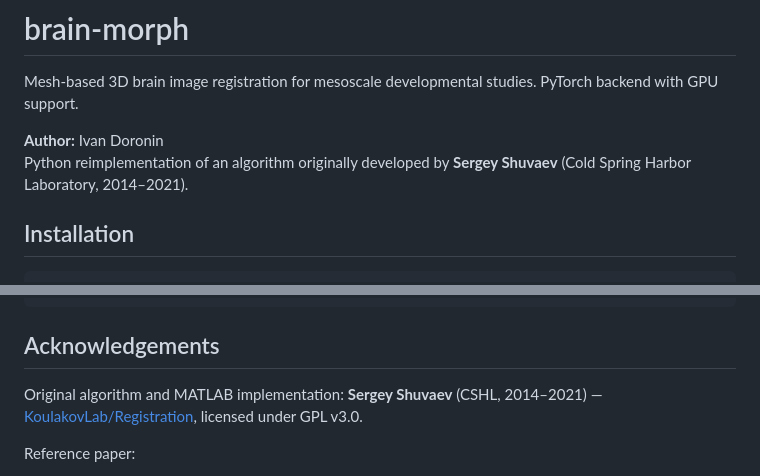
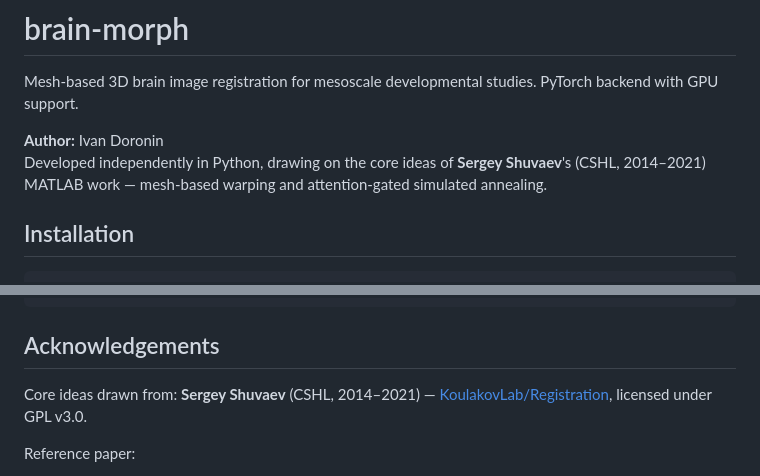
Before and after one commit to IADoronin/brain-morph, a Markdown page: README.md, 2 parts joined by grey strips. Rendered like a GitHub page.

Commit message:
README: replace 'reimplementation' with 'inspired by' framing

```diff
--- a/README.md
+++ b/README.md
@@ -4,8 +4,9 @@ Mesh-based 3D brain image registration for mesoscale developmental studies.
 PyTorch backend with GPU support.
 
 **Author:** Ivan Doronin
-Python reimplementation of an algorithm originally developed by
-**Sergey Shuvaev** (Cold Spring Harbor Laboratory, 2014–2021).
+Developed independently in Python, drawing on the core ideas of
+**Sergey Shuvaev**'s (CSHL, 2014–2021) MATLAB work —
+mesh-based warping and attention-gated simulated annealing.
 
 ## Installation
 
@@ -73,7 +74,7 @@ pytest tests/ -v
 
 ## Acknowledgements
 
-Original algorithm and MATLAB implementation:
+Core ideas drawn from:
 **Sergey Shuvaev** (CSHL, 2014–2021) — [KoulakovLab/Registration](https://github.com/KoulakovLab/Registration), licensed under GPL v3.0.
 
 Reference paper:
```
